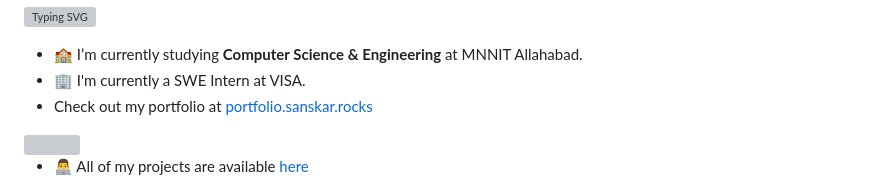
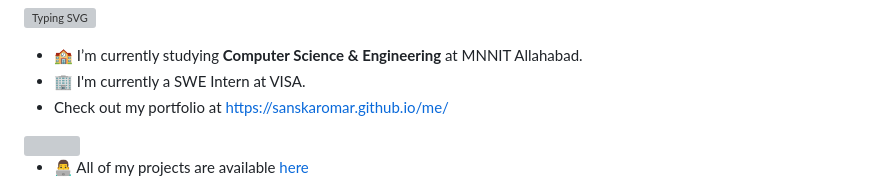
Before and after one commit to sanskaromar/sanskaromar, a Markdown page: README.md, the part around the change. Drawn GitHub-style; grey boxes are pictures that could not be loaded.

```diff
--- a/README.md
+++ b/README.md
@@ -12,7 +12,7 @@
 <!-- intro/ about -->
 - 🏫 I’m currently studying **Computer Science & Engineering** at MNNIT Allahabad.
 - 🏢 I'm currently a SWE Intern at VISA.
-- Check out my portfolio at [portfolio.sanskar.rocks](https://portfolio.sanskar.rocks/)
+- Check out my portfolio at [https://sanskaromar.github.io/me/](https://sanskaromar.github.io/me/)
 <img align="right" src="https://media.giphy.com/media/cKc0u9hyvZEOjD8V08/giphy.gif" width="100" />
 
 - 👨‍💻 All of my projects are available [here](https://sanskaromar.github.io/MyProjects/)
```
